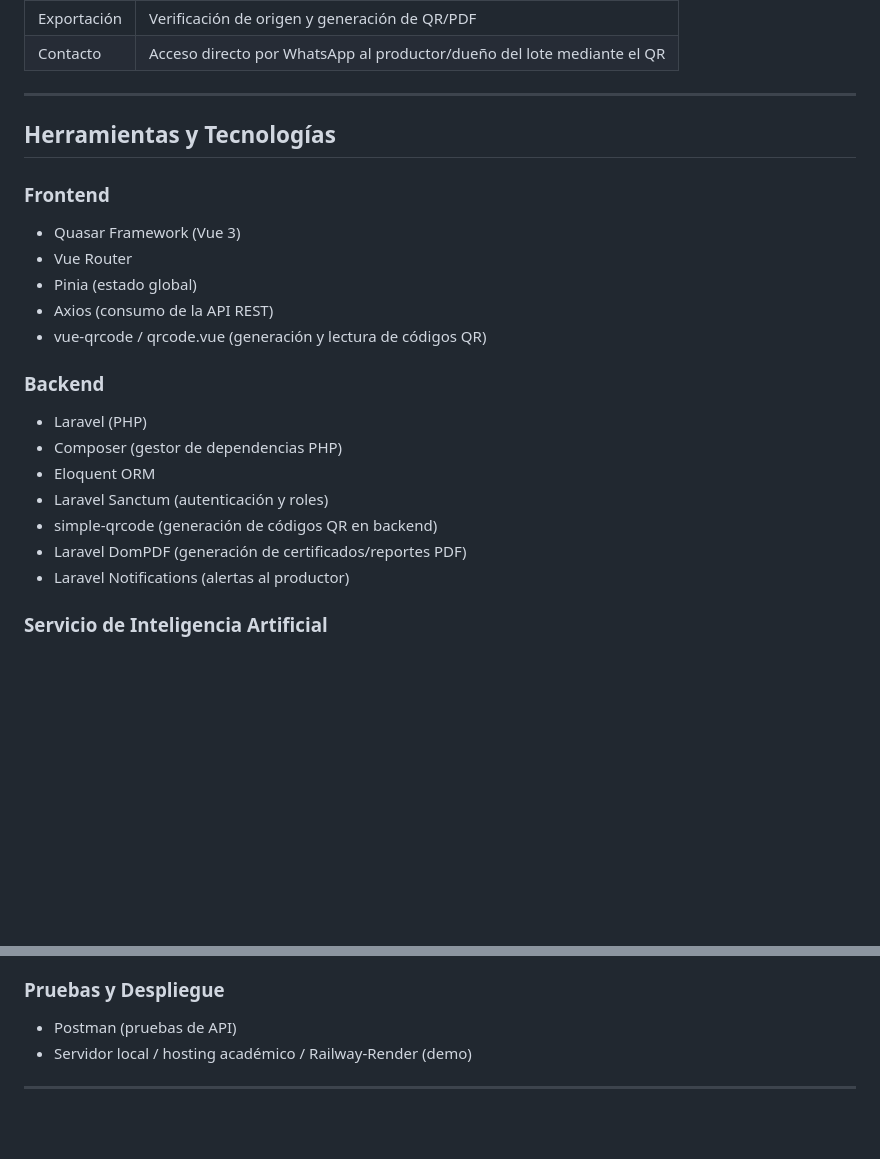
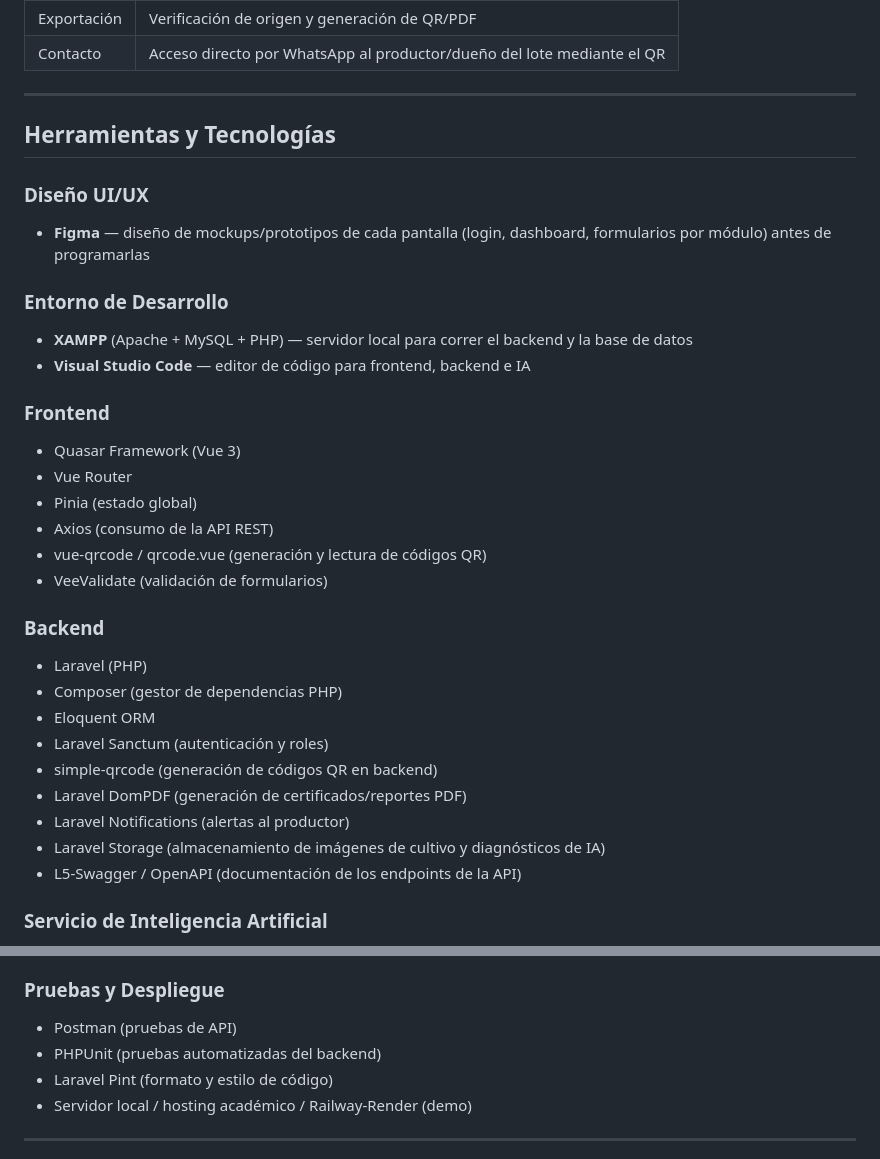
Before and after one commit to butronalex354-svg/cafe-trazabilidad-bo, a Markdown page: README.md, 2 parts joined by grey strips. GitHub-like rendering; blank space fills up the shorter version.

Commit message:
Completa herramientas: Figma, XAMPP, VS Code, VeeValidate, Storage, Swagger, PHPUnit, Pint

```diff
--- a/README.md
+++ b/README.md
@@ -30,12 +30,20 @@ Documento completo del proyecto: [docs/requrimiento funcionales y no funcionales
 
 ## Herramientas y Tecnologías
 
+### Diseño UI/UX
+- **Figma** — diseño de mockups/prototipos de cada pantalla (login, dashboard, formularios por módulo) antes de programarlas
+
+### Entorno de Desarrollo
+- **XAMPP** (Apache + MySQL + PHP) — servidor local para correr el backend y la base de datos
+- **Visual Studio Code** — editor de código para frontend, backend e IA
+
 ### Frontend
 - Quasar Framework (Vue 3)
 - Vue Router
 - Pinia (estado global)
 - Axios (consumo de la API REST)
 - vue-qrcode / qrcode.vue (generación y lectura de códigos QR)
+- VeeValidate (validación de formularios)
 
 ### Backend
 - Laravel (PHP)
@@ -45,6 +53,8 @@ Documento completo del proyecto: [docs/requrimiento funcionales y no funcionales
 - simple-qrcode (generación de códigos QR en backend)
 - Laravel DomPDF (generación de certificados/reportes PDF)
 - Laravel Notifications (alertas al productor)
+- Laravel Storage (almacenamiento de imágenes de cultivo y diagnósticos de IA)
+- L5-Swagger / OpenAPI (documentación de los endpoints de la API)
 
 ### Servicio de Inteligencia Artificial
 - Python 3
@@ -71,6 +81,8 @@ Documento completo del proyecto: [docs/requrimiento funcionales y no funcionales
 
 ### Pruebas y Despliegue
 - Postman (pruebas de API)
+- PHPUnit (pruebas automatizadas del backend)
+- Laravel Pint (formato y estilo de código)
 - Servidor local / hosting académico / Railway-Render (demo)
 
 ---
```
